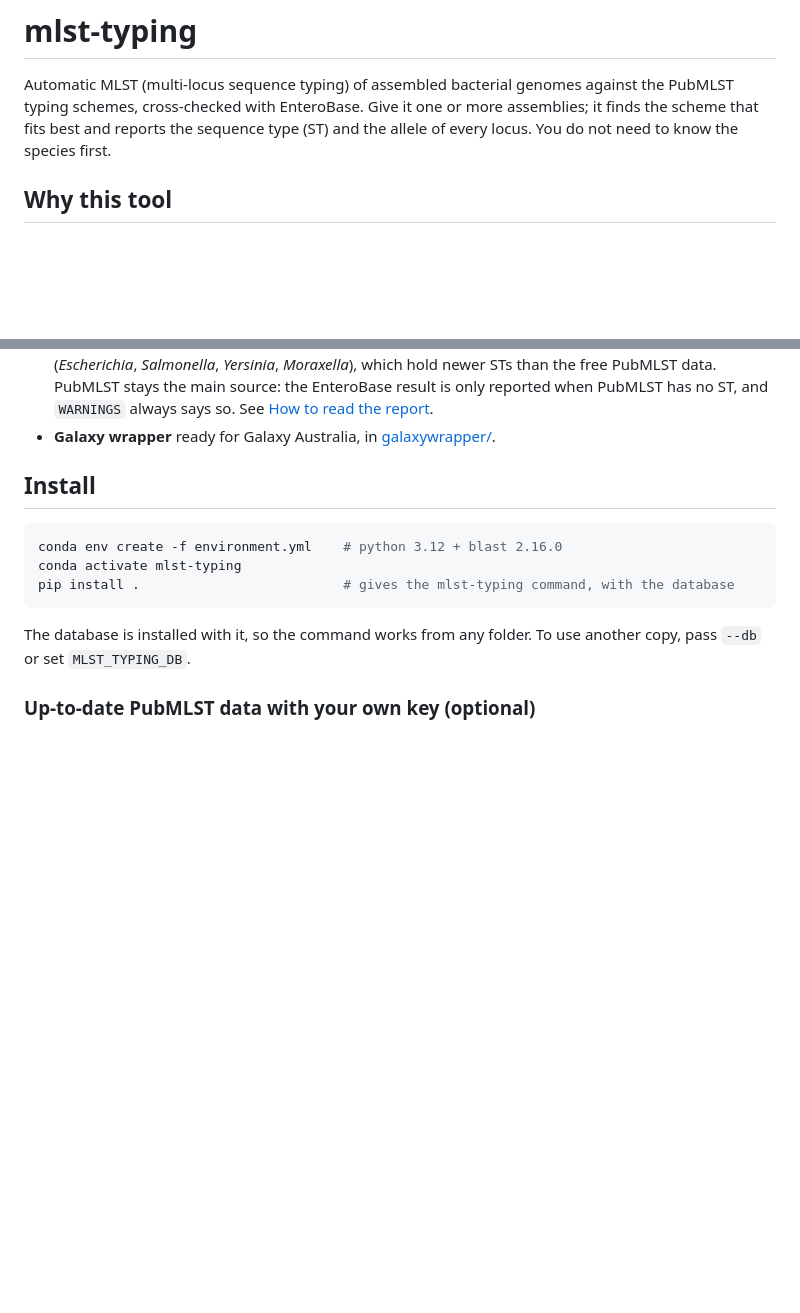
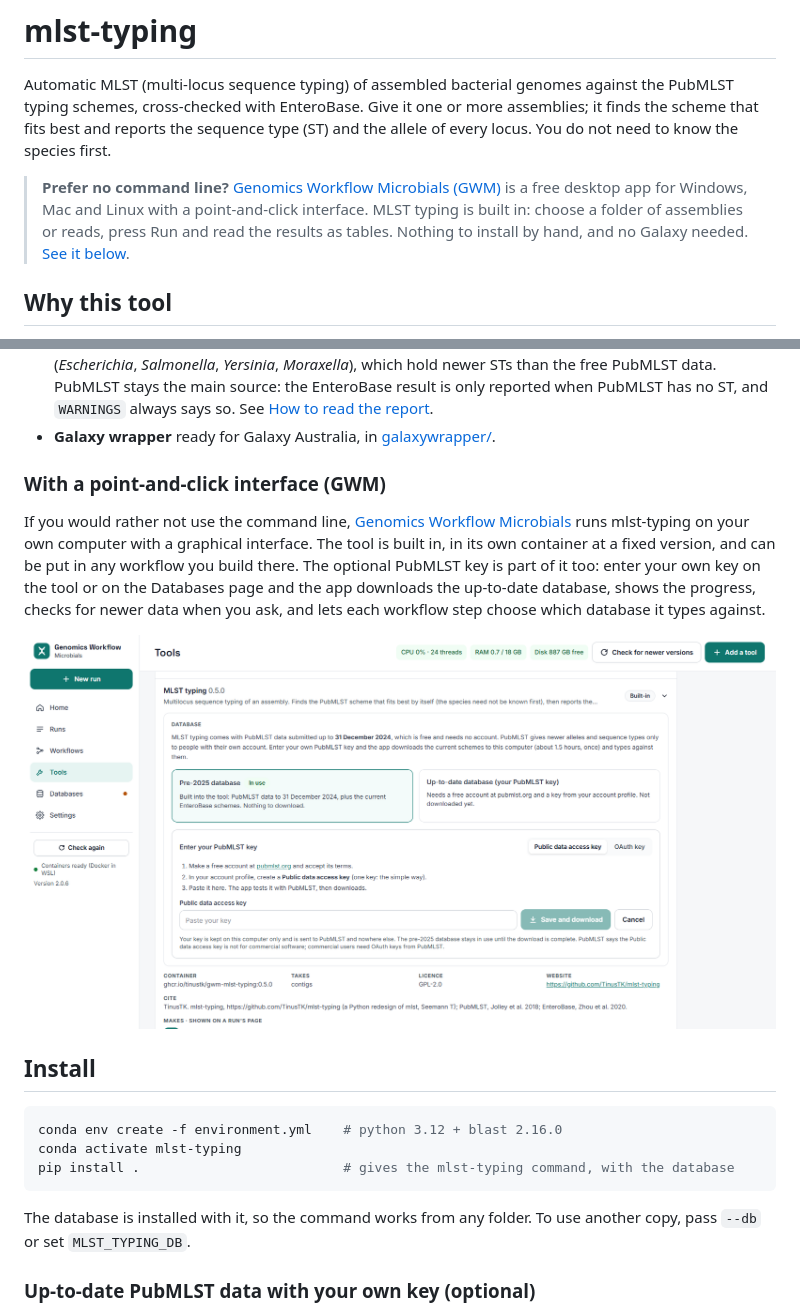
Before and after one commit to TinusTK/mlst-typing, a Markdown page: README.md, 2 parts joined by grey strips. GitHub-like rendering; pictures changed too: docs/images/gwm-mlst-typing.png (added); blank space fills up the shorter version.

Commit message:
README: point to Genomics Workflow Microbials for a point-and-click interface

```diff
--- a/README.md
+++ b/README.md
@@ -5,6 +5,13 @@ against the PubMLST typing schemes, cross-checked with EnteroBase. Give it
 one or more assemblies; it finds the scheme that fits best and reports the
 sequence type (ST) and the allele of every locus. You do not need to know
 the species first.
+
+> **Prefer no command line?**
+> [Genomics Workflow Microbials (GWM)](https://github.com/TinusTK/GenomicsWorkflowMicrobials)
+> is a free desktop app for Windows, Mac and Linux with a point-and-click
+> interface. MLST typing is built in: choose a folder of assemblies or reads,
+> press Run and read the results as tables. Nothing to install by hand, and
+> no Galaxy needed. [See it below](#with-a-point-and-click-interface-gwm).
 
 ## Why this tool
 
@@ -58,6 +65,19 @@ What changed:
   [How to read the report](#how-to-read-the-report).
 - **Galaxy wrapper** ready for Galaxy Australia, in
   [galaxywrapper/](galaxywrapper/).
+
+### With a point-and-click interface (GWM)
+
+If you would rather not use the command line,
+[Genomics Workflow Microbials](https://github.com/TinusTK/GenomicsWorkflowMicrobials)
+runs mlst-typing on your own computer with a graphical interface. The tool
+is built in, in its own container at a fixed version, and can be put in any
+workflow you build there. The optional PubMLST key is part of it too: enter
+your own key on the tool or on the Databases page and the app downloads the
+up-to-date database, shows the progress, checks for newer data when you ask,
+and lets each workflow step choose which database it types against.
+
+![MLST typing in Genomics Workflow Microbials: the pre-2025 database, or an up-to-date one with your own PubMLST key](docs/images/gwm-mlst-typing.png)
 
 ## Install
 
```
